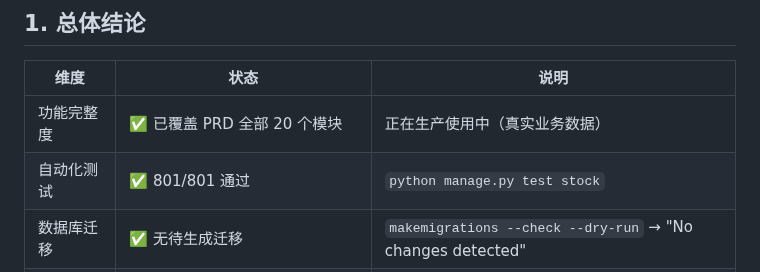
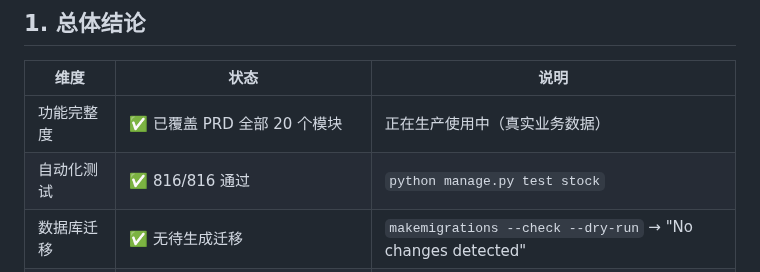
Before and after one commit to mrui0516/InventoryApp, a Markdown page: docs/STATUS.md, the part around the change. Drawn GitHub-style.

Commit message:
docs: test count 816
Co-Authored-By: Claude Opus 5.5 <noreply@anthropic.com>

```diff
--- a/docs/STATUS.md
+++ b/docs/STATUS.md
@@ -11,7 +11,7 @@
 | 维度 | 状态 | 说明 |
 |---|---|---|
 | 功能完整度 | ✅ 已覆盖 PRD 全部 20 个模块 | 正在生产使用中（真实业务数据） |
-| 自动化测试 | ✅ 801/801 通过 | `python manage.py test stock` |
+| 自动化测试 | ✅ 816/816 通过 | `python manage.py test stock` |
 | 数据库迁移 | ✅ 无待生成迁移 | `makemigrations --check --dry-run` → "No changes detected" |
 | 版本控制 | ✅ 已推送 GitHub，与 origin/master 同步 | 见第 4 节 |
 | 本地虚拟环境 | ⚠ `.venv` 不完整/未使用 | 见第 3 节 |
```
